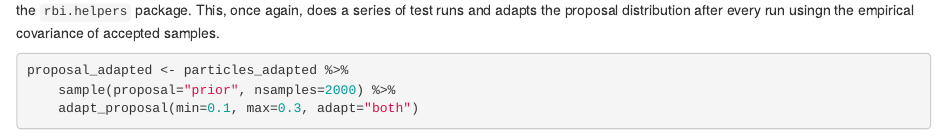
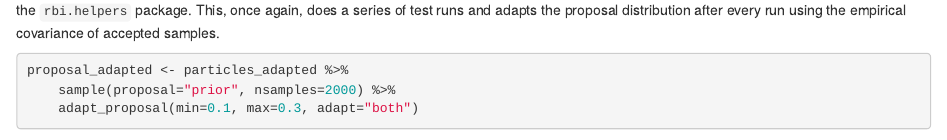
Before and after one commit to sbfnk/inference_pomp_rbi, an R Markdown document (flu_inference.Rmd): the page in a window 1100 px wide, from 12120 px down. Rendered offline with R 4.5, knitr and Pandoc, with nearby package versions; some code elsewhere in the file could not run offline; a font, style sheet, LaTeX package, included part or bibliography that could not be used is replaced or left out; common packages that the code uses without loading them are loaded.

Commit message:
fix typo

````diff
--- a/flu_inference.Rmd
+++ b/flu_inference.Rmd
@@ -623,7 +623,7 @@ In our case, the optimal number of particles found is `r format(nparticles, scie
 
 We also need to determine a suitable proposal distribution for running MCMC.
 To do this, we can use the `adapt_proposal` function contained in the `rbi.helpers` package.
-This, once again, does a series of test runs and adapts the proposal distribution after every run usingn the empirical covariance of accepted samples.
+This, once again, does a series of test runs and adapts the proposal distribution after every run using the empirical covariance of accepted samples.
 
 ```{r rbi_adapt_proposal, message=FALSE}
 proposal_adapted <- particles_adapted %>%
````
